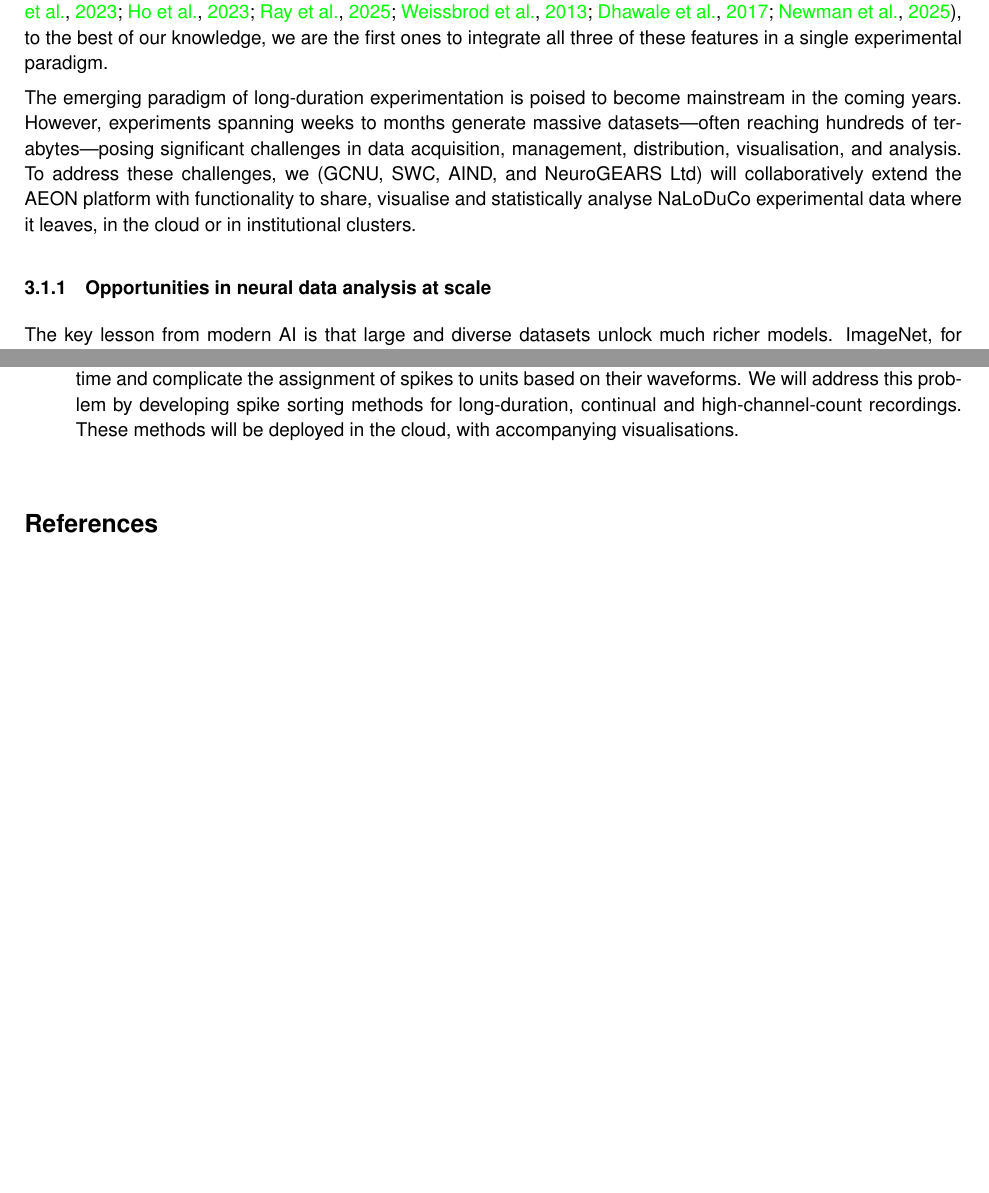
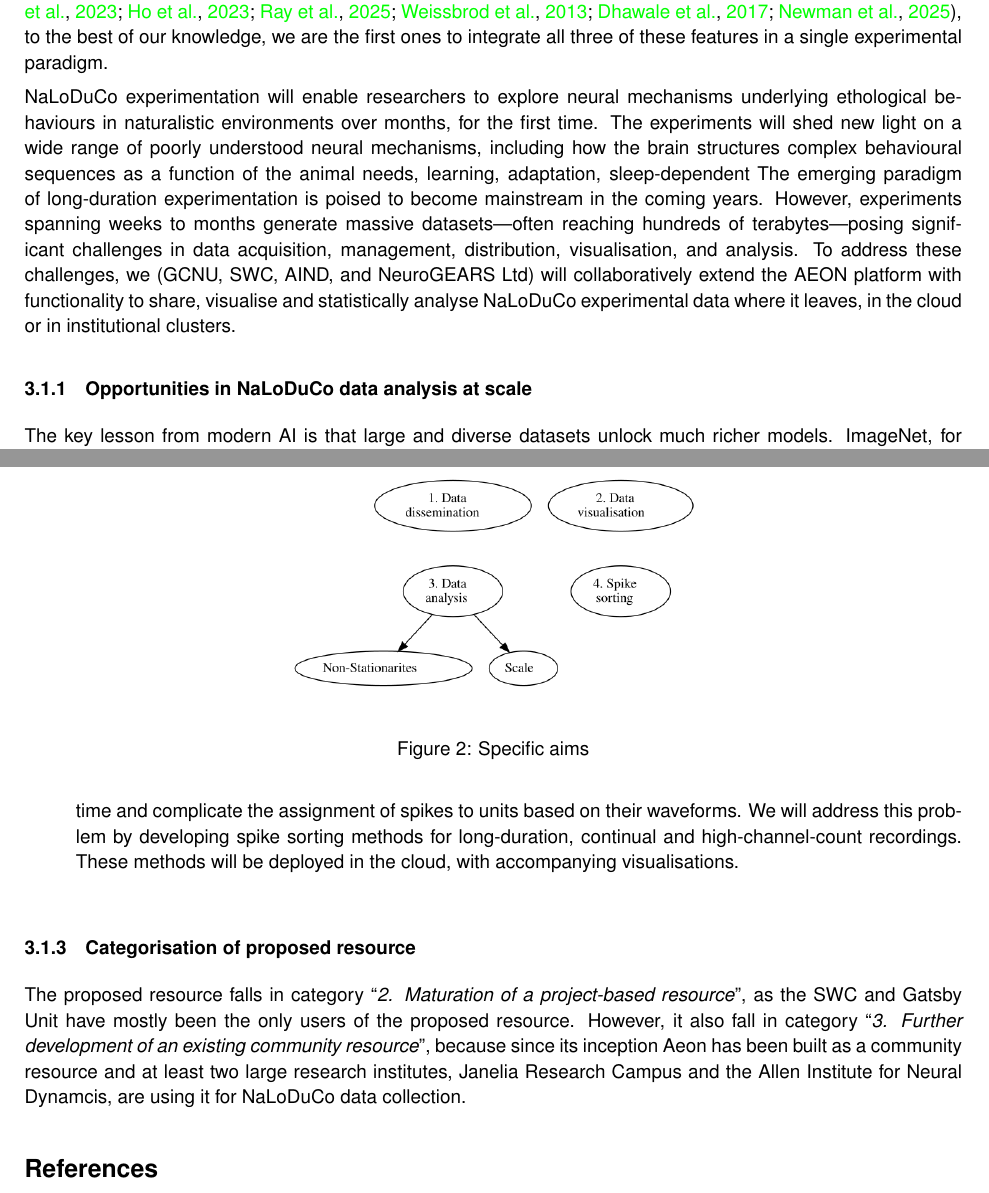
Before and after one commit to joacorapela/25BBR_aeon, a LaTeX document (application/application.tex, which reads application/vision.tex): two parts of pages 8 and 10 of 41 before the commit and two parts of pages 9 and 11 of 42 after it, joined at a grey line, cut so that both start at the same text, the shorter picture padded with empty space. Compiled offline with pdfLaTeX.

Commit message:
In progress

```diff
--- a/application/vision.tex
+++ b/application/vision.tex
@@ -43,6 +56,13 @@ these features in a single experimental paradigm.
 % Experiments of this type have been advocated by experts in the field years
 % ago \citep[][p19]{dattaEtAl19}, yet they have not been implemented so far.
 
+NaLoDuCo experimentation will enable researchers to explore neural mechanisms
+underlying ethological behaviours in naturalistic environments over months, for
+the first time.  The experiments will shed new light on a wide range of poorly
+understood neural mechanisms, including how the brain structures complex
+behavioural sequences as a function of the animal needs, learning, adaptation,
+sleep-dependent
+%
 The emerging paradigm of long-duration experimentation is poised to become
 mainstream in the coming years.
 %
@@ -51,11 +71,11 @@ reaching hundreds of terabytes—posing significant challenges in data
 acquisition, management, distribution, visualisation, and analysis.
 %
 To address these challenges, we (GCNU, SWC, AIND, and NeuroGEARS Ltd) will
-collaboratively extend the AEON platform with functionality to share,
-visualise and statistically analyse NaLoDuCo experimental data where it
-leaves, in the cloud or in institutional clusters.
+collaboratively extend the AEON platform with functionality to share, visualise
+and statistically analyse NaLoDuCo experimental data where it leaves, in the
+cloud or in institutional clusters.
 
-\subsubsection{Opportunities in neural data analysis at scale}
+\subsubsection{Opportunities in NaLoDuCo data analysis at scale}
 
 The key lesson from modern AI is that large and diverse datasets unlock much richer models.
 ImageNet, for example, was big and varied enough that deep networks could learn general visual
@@ -188,3 +208,15 @@ stitching together results obtained from small, disjoint subsets.
     \caption{Specific aims}
     \label{fig:aims}
 \end{figure}
+
+\subsubsection{Categorisation of proposed resource}
+
+The proposed resource falls in category ``\emph{2. Maturation of a
+project-based resource}'', as the SWC and Gatsby Unit have mostly been the only
+users of the proposed resource.
+%
+However, it also fall in category ``\emph{3. Further development of an existing
+community resource}'', because since its inception Aeon has been built as a
+community resource and at least two large research institutes, Janelia Research
+Campus and the Allen Institute for Neural Dynamcis, are using it for NaLoDuCo
+data collection.
```
Also changed, not shown: application/vision.tex (15 more changed lines).
